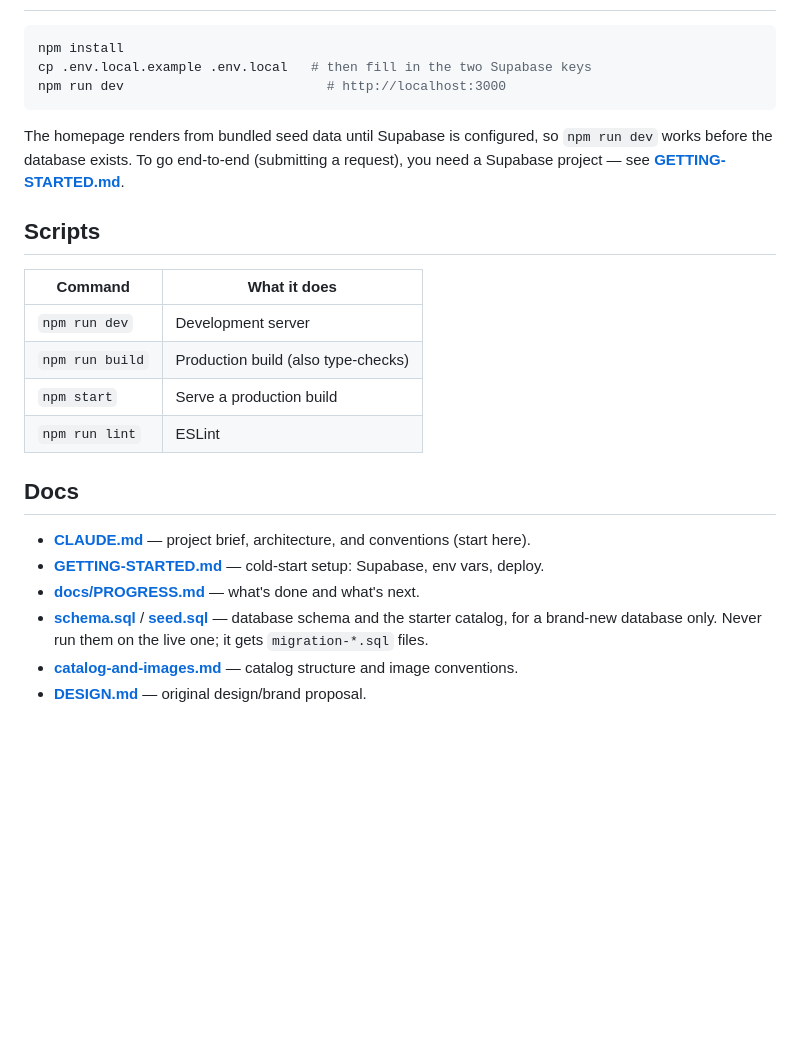
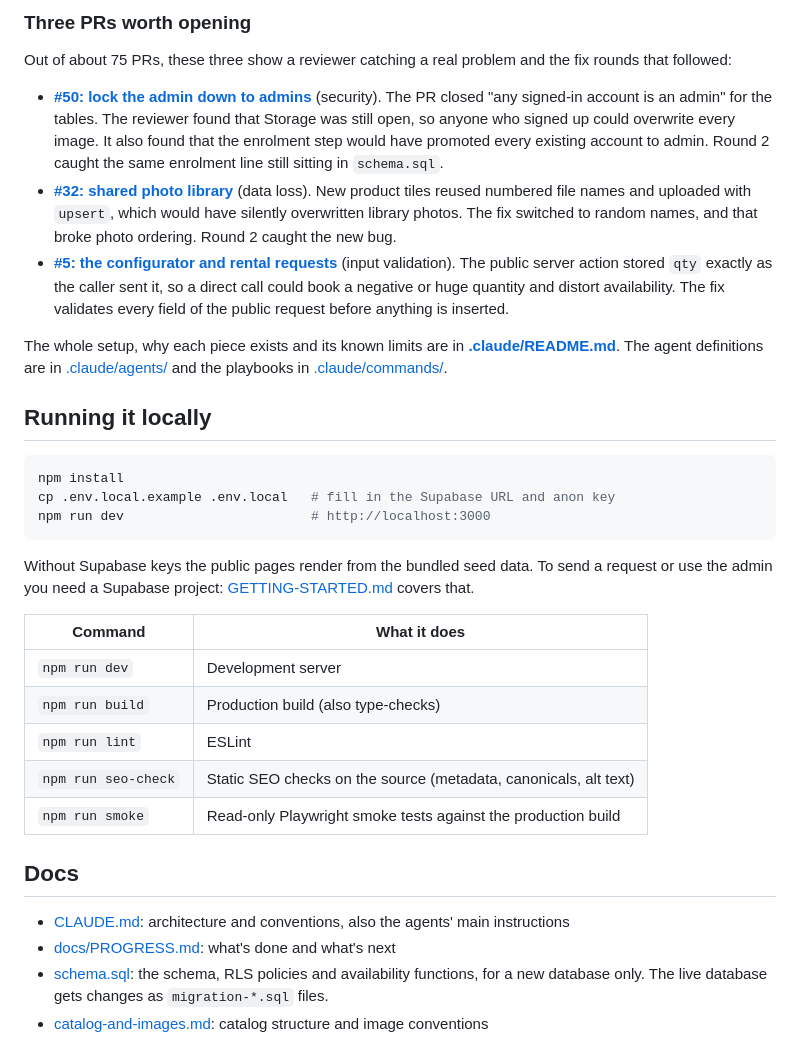
Before and after one commit to stiliyan-koev/arches-and-decorations, a Markdown page: README.md, the part around one of its changes. GitHub-like rendering; blank space fills up the shorter version.

````diff
--- a/README.md
+++ b/README.md
@@ -11,26 +66,49 @@ Built with **Next.js (App Router) + TypeScript + Tailwind v4** and **Supabase**
+### Three PRs worth opening
+
+Out of about 75 PRs, these three show a reviewer catching a real problem and the fix rounds that
+followed:
+
+- **[#50: lock the admin down to admins](https://github.com/stiliyan-koev/arches-and-decorations/pull/50)**
+  (security). The PR closed "any signed-in account is an admin" for the tables. The reviewer found
+  that Storage was still open, so anyone who signed up could overwrite every image. It also found
+  that the enrolment step would have promoted every existing account to admin. Round 2 caught the
+  same enrolment line still sitting in `schema.sql`.
+- **[#32: shared photo library](https://github.com/stiliyan-koev/arches-and-decorations/pull/32)**
+  (data loss). New product tiles reused numbered file names and uploaded with `upsert`, which would
+  have silently overwritten library photos. The fix switched to random names, and that broke
+  photo ordering. Round 2 caught the new bug.
+- **[#5: the configurator and rental requests](https://github.com/stiliyan-koev/arches-and-decorations/pull/5)**
+  (input validation). The public server action stored `qty` exactly as the caller sent it, so a
+  direct call could book a negative or huge quantity and distort availability. The fix validates
+  every field of the public request before anything is inserted.
+
+The whole setup, why each piece exists and its known limits are in
+**[.claude/README.md](.claude/README.md)**. The agent definitions are in
+[.claude/agents/](.claude/agents/) and the playbooks in [.claude/commands/](.claude/commands/).
+
+## Running it locally
 
 ```bash
 npm install
-cp .env.local.example .env.local   # then fill in the two Supabase keys
-npm run dev                          # http://localhost:3000
+cp .env.local.example .env.local   # fill in the Supabase URL and anon key
+npm run dev                        # http://localhost:3000
 ```
 
-The homepage renders from bundled seed data until Supabase is configured, so `npm run dev` works before the database exists. To go end-to-end (submitting a request), you need a Supabase project — see **[GETTING-STARTED.md](GETTING-STARTED.md)**.
-
-## Scripts
+Without Supabase keys the public pages render from the bundled seed data. To send a request or use
+the admin you need a Supabase project: [GETTING-STARTED.md](GETTING-STARTED.md) covers that.
 
 | Command | What it does |
 | --- | --- |
 | `npm run dev` | Development server |
 | `npm run build` | Production build (also type-checks) |
-| `npm start` | Serve a production build |
 | `npm run lint` | ESLint |
+| `npm run seo-check` | Static SEO checks on the source (metadata, canonicals, alt text) |
+| `npm run smoke` | Read-only Playwright smoke tests against the production build |
 
 ## Docs
 
-- **[CLAUDE.md](CLAUDE.md)** — project brief, architecture, and conventions (start here).
-- **[GETTING-STARTED.md](GETTING-STARTED.md)** — cold-start setup: Supabase, env vars, deploy.
-- **[docs/PROGRESS.md](docs/PROGRESS.md)** — what's done and what's next.
-- **[schema.sql](schema.sql)** / **[seed.sql](seed.sql)** — database schema and the starter catalog, for a brand-new database only. Never run them on the live one; it gets `migration-*.sql` files.
-- **[catalog-and-images.md](catalog-and-images.md)** — catalog structure and image conventions.
-- **[DESIGN.md](DESIGN.md)** — original design/brand proposal.
+- [CLAUDE.md](CLAUDE.md): architecture and conventions, also the agents' main instructions
+- [docs/PROGRESS.md](docs/PROGRESS.md): what's done and what's next
+- [schema.sql](schema.sql): the schema, RLS policies and availability functions, for a new database
+  only. The live database gets changes as `migration-*.sql` files.
+- [catalog-and-images.md](catalog-and-images.md): catalog structure and image conventions
````
Also changed, not shown: other parts of README.md (+61 -6 lines), CLAUDE.md (+4 -1 lines), docs/PROGRESS.md (+15 -22 lines), docs/screenshots/basket.png (added), docs/screenshots/catalog-phone.png (added), docs/screenshots/home.png (added).
